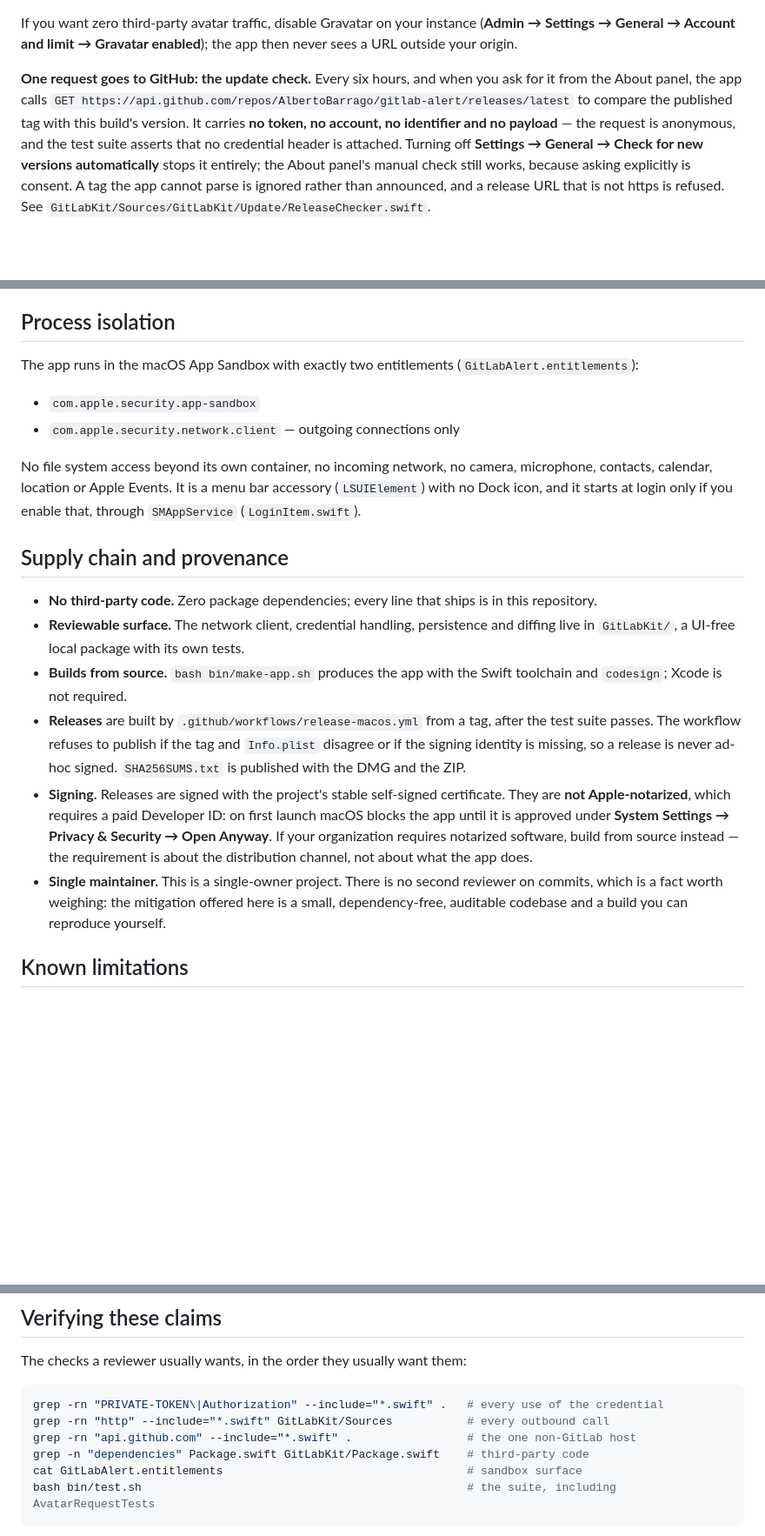
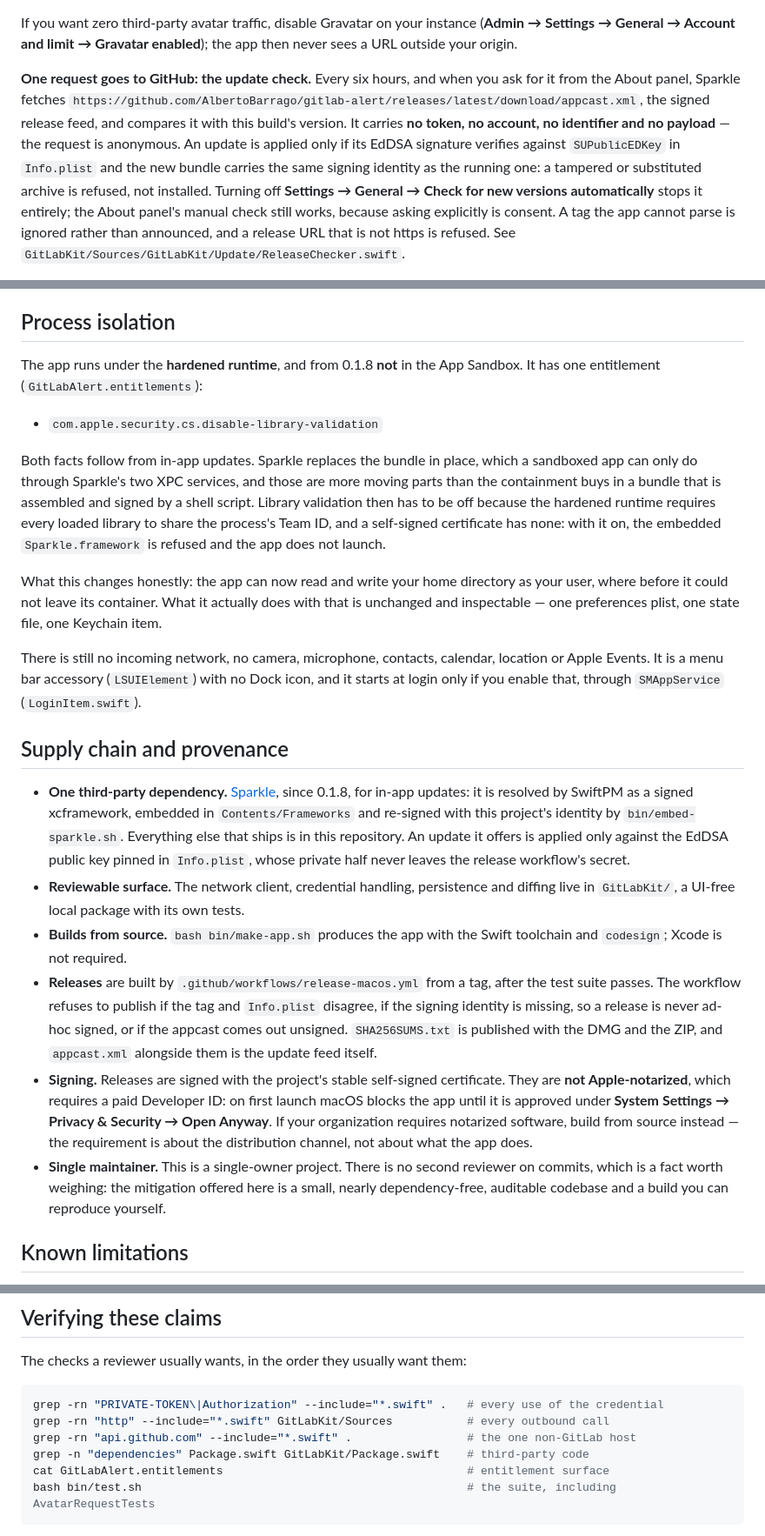
Before and after one commit to AlbertoBarrago/gitlab-alert, a Markdown page: SECURITY.md, 3 parts joined by grey strips. Shown at 87% size. Rendered like a GitHub page; blank space fills up the shorter version.

````diff
--- a/SECURITY.md
+++ b/SECURITY.md
@@ -77,11 +77,14 @@ If you want zero third-party avatar traffic, disable Gravatar on your instance
 then never sees a URL outside your origin.
 
 **One request goes to GitHub: the update check.** Every six hours, and when you
-ask for it from the About panel, the app calls
-`GET https://api.github.com/repos/AlbertoBarrago/gitlab-alert/releases/latest`
-to compare the published tag with this build's version. It carries **no token,
-no account, no identifier and no payload** — the request is anonymous, and the
-test suite asserts that no credential header is attached. Turning off **Settings
+ask for it from the About panel, Sparkle fetches
+`https://github.com/AlbertoBarrago/gitlab-alert/releases/latest/download/appcast.xml`,
+the signed release feed, and compares it with this build's version. It carries
+**no token, no account, no identifier and no payload** — the request is
+anonymous. An update is applied only if its EdDSA signature verifies against
+`SUPublicEDKey` in `Info.plist` and the new bundle carries the same signing
+identity as the running one: a tampered or substituted archive is refused, not
+installed. Turning off **Settings
 → General → Check for new versions automatically** stops it entirely; the About
 panel's manual check still works, because asking explicitly is consent. A tag
 the app cannot parse is ignored rather than announced, and a release URL that is
@@ -150,29 +154,48 @@ not depend on the app.
 
 ## Process isolation
 
-The app runs in the macOS App Sandbox with exactly two entitlements
-(`GitLabAlert.entitlements`):
+The app runs under the **hardened runtime**, and from 0.1.8 **not** in the App
+Sandbox. It has one entitlement (`GitLabAlert.entitlements`):
 
-- `com.apple.security.app-sandbox`
-- `com.apple.security.network.client` — outgoing connections only
+- `com.apple.security.cs.disable-library-validation`
 
-No file system access beyond its own container, no incoming network, no camera,
+Both facts follow from in-app updates. Sparkle replaces the bundle in place,
+which a sandboxed app can only do through Sparkle's two XPC services, and those
+are more moving parts than the containment buys in a bundle that is assembled
+and signed by a shell script. Library validation then has to be off because the
+hardened runtime requires every loaded library to share the process's Team ID,
+and a self-signed certificate has none: with it on, the embedded
+`Sparkle.framework` is refused and the app does not launch.
+
+What this changes honestly: the app can now read and write your home directory
+as your user, where before it could not leave its container. What it actually
+does with that is unchanged and inspectable — one preferences plist, one state
+file, one Keychain item.
+
+There is still no incoming network, no camera,
 microphone, contacts, calendar, location or Apple Events. It is a menu bar
 accessory (`LSUIElement`) with no Dock icon, and it starts at login only if you
 enable that, through `SMAppService` (`LoginItem.swift`).
 
 ## Supply chain and provenance
 
-- **No third-party code.** Zero package dependencies; every line that ships is
-  in this repository.
+- **One third-party dependency.** [Sparkle](https://github.com/sparkle-project/Sparkle),
+  since 0.1.8, for in-app updates: it is resolved by SwiftPM as a signed
+  xcframework, embedded in `Contents/Frameworks` and re-signed with this
+  project's identity by `bin/embed-sparkle.sh`. Everything else that ships is in
+  this repository. An update it offers is applied only against the EdDSA public
+  key pinned in `Info.plist`, whose private half never leaves the release
+  workflow's secret.
 - **Reviewable surface.** The network client, credential handling, persistence
   and diffing live in `GitLabKit/`, a UI-free local package with its own tests.
 - **Builds from source.** `bash bin/make-app.sh` produces the app with the Swift
   toolchain and `codesign`; Xcode is not required.
 - **Releases** are built by `.github/workflows/release-macos.yml` from a tag,
   after the test suite passes. The workflow refuses to publish if the tag and
-  `Info.plist` disagree or if the signing identity is missing, so a release is
-  never ad-hoc signed. `SHA256SUMS.txt` is published with the DMG and the ZIP.
+  `Info.plist` disagree, if the signing identity is missing, so a release is
+  never ad-hoc signed, or if the appcast comes out unsigned.
+  `SHA256SUMS.txt` is published with the DMG and the ZIP, and `appcast.xml`
+  alongside them is the update feed itself.
 - **Signing.** Releases are signed with the project's stable self-signed
   certificate. They are **not Apple-notarized**, which requires a paid Developer
   ID: on first launch macOS blocks the app until it is approved under
@@ -181,7 +204,7 @@ enable that, through `SMAppService` (`LoginItem.swift`).
   about the distribution channel, not about what the app does.
 - **Single maintainer.** This is a single-owner project. There is no second
   reviewer on commits, which is a fact worth weighing: the mitigation offered
-  here is a small, dependency-free, auditable codebase and a build you can
+  here is a small, nearly dependency-free, auditable codebase and a build you can
   reproduce yourself.
 
 ## Known limitations
@@ -205,7 +228,7 @@ grep -rn "PRIVATE-TOKEN\|Authorization" --include="*.swift" .   # every use of t
 grep -rn "http" --include="*.swift" GitLabKit/Sources           # every outbound call
 grep -rn "api.github.com" --include="*.swift" .                 # the one non-GitLab host
 grep -n "dependencies" Package.swift GitLabKit/Package.swift    # third-party code
-cat GitLabAlert.entitlements                                    # sandbox surface
+cat GitLabAlert.entitlements                                    # entitlement surface
 bash bin/test.sh                                                # the suite, including AvatarRequestTests
 ```
 
````
Also changed, not shown: other parts of SECURITY.md (+7 -6 lines), PRIVACY.md (+20 -15 lines), README.md (+1 -1 lines).
